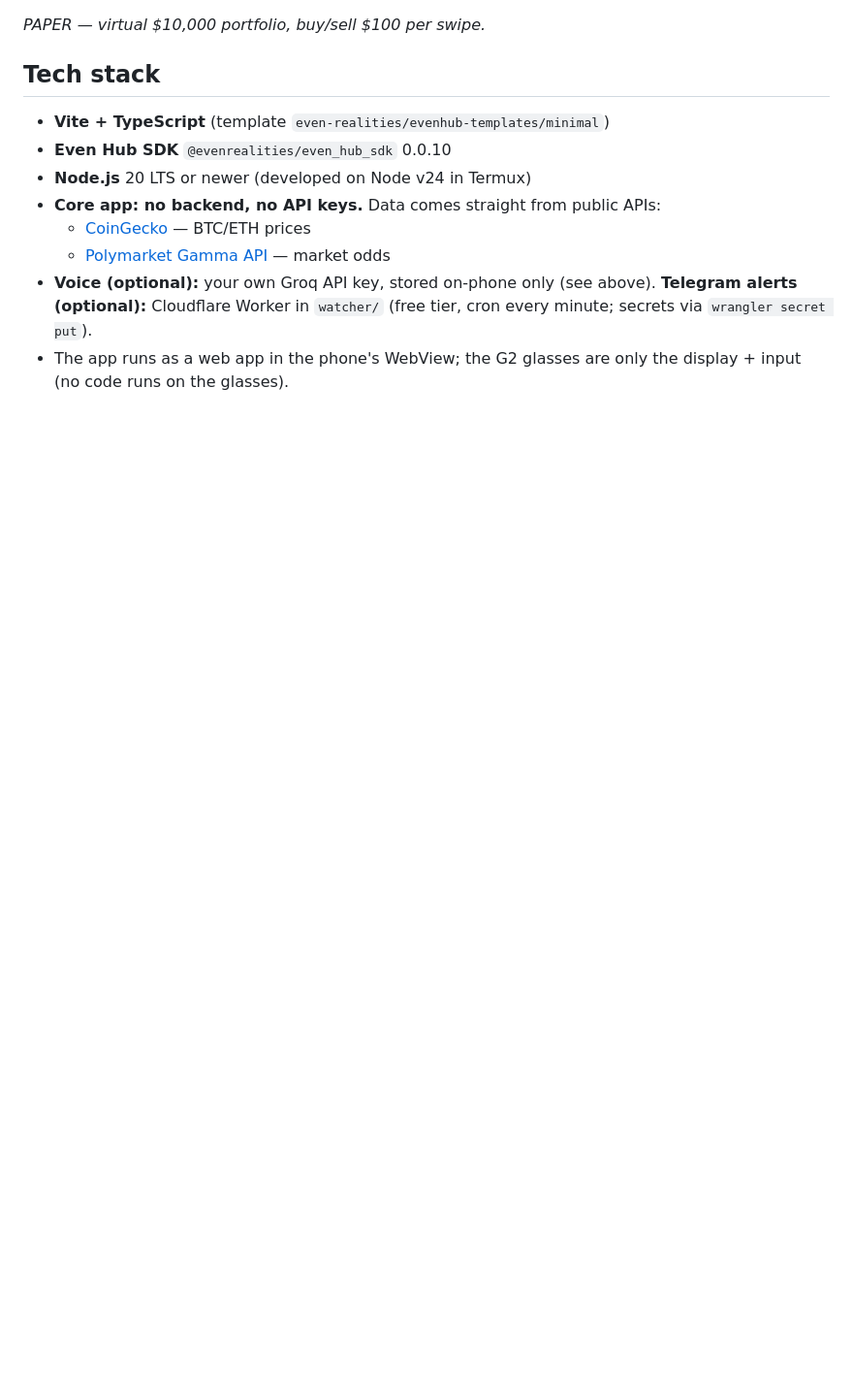
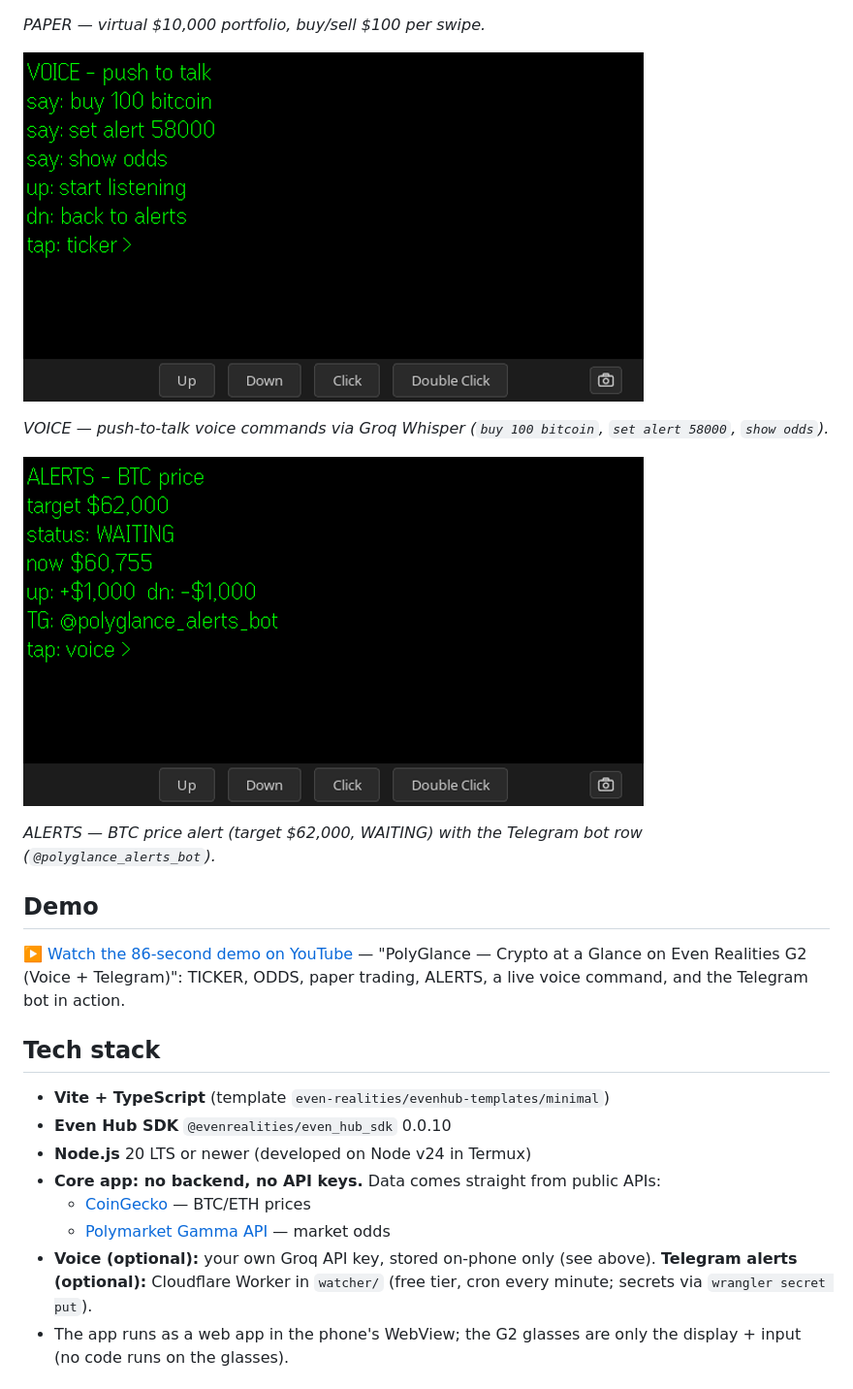
Before and after one commit to ilham270207/polyglance, a Markdown page: README.md, the part around one of its changes. Shown at 97% size. GitHub-like rendering; pictures changed too: images/frame-alerts-v5.png (added), images/frame-voice-v5.png (added); blank space fills up the shorter version.

```diff
--- a/README.md
+++ b/README.md
@@ -76,6 +76,18 @@ Glasses display (576×288), captured in the Even Hub simulator.
 ![PAPER — virtual $10,000 portfolio](images/frame-paper.png)
 
 *PAPER — virtual $10,000 portfolio, buy/sell $100 per swipe.*
+
+![VOICE — push-to-talk voice commands](images/frame-voice-v5.png)
+
+*VOICE — push-to-talk voice commands via Groq Whisper (`buy 100 bitcoin`, `set alert 58000`, `show odds`).*
+
+![ALERTS — BTC price alert + Telegram bot](images/frame-alerts-v5.png)
+
+*ALERTS — BTC price alert (target $62,000, WAITING) with the Telegram bot row (`@polyglance_alerts_bot`).*
+
+## Demo
+
+▶️ [Watch the 86-second demo on YouTube](https://www.youtube.com/watch?v=RKabw4oZtu8) — "PolyGlance — Crypto at a Glance on Even Realities G2 (Voice + Telegram)": TICKER, ODDS, paper trading, ALERTS, a live voice command, and the Telegram bot in action.
 
 ## Tech stack
 
```
Also changed, not shown: other parts of README.md (+3 -3 lines), images/frame-odds-v5.png (added), images/frame-paper.png, images/frame-ticker.png.
